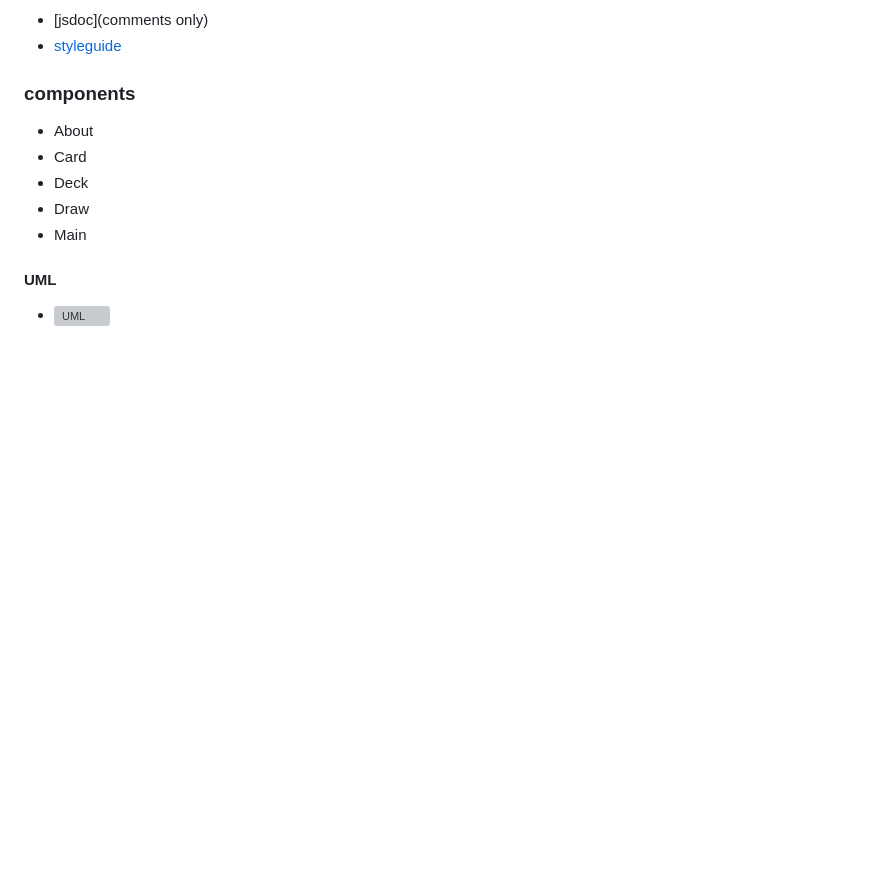
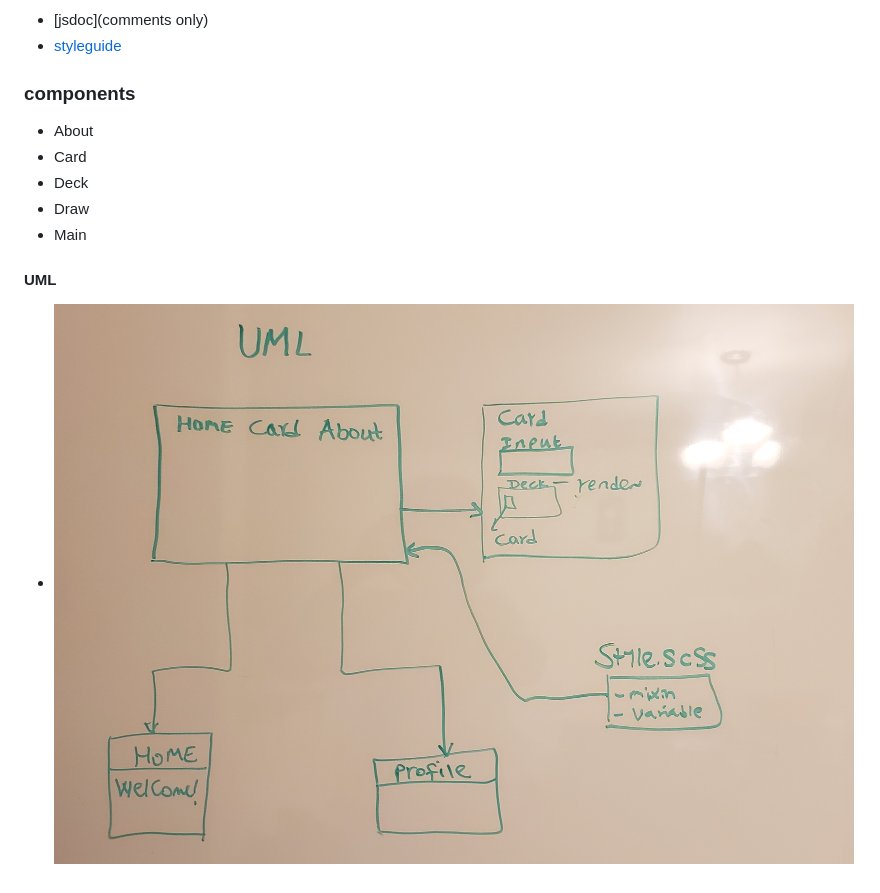
Before and after one commit to meron-401n14/Lab-21, a Markdown page: README.md, the part around the change. Rendered like a GitHub page; pictures changed too: UML1.jpg (added); blank space fills up the shorter version; grey boxes are pictures that could not be loaded.

Commit message:
uml

```diff
--- a/README.md
+++ b/README.md
@@ -26,4 +26,4 @@ Browse to pages and Card Draw
 * Main
 
 #### UML
-* ![UML](UML.jpg)
+* ![UML](UML1.jpg)
```
Also changed, not shown: 1 other file.
